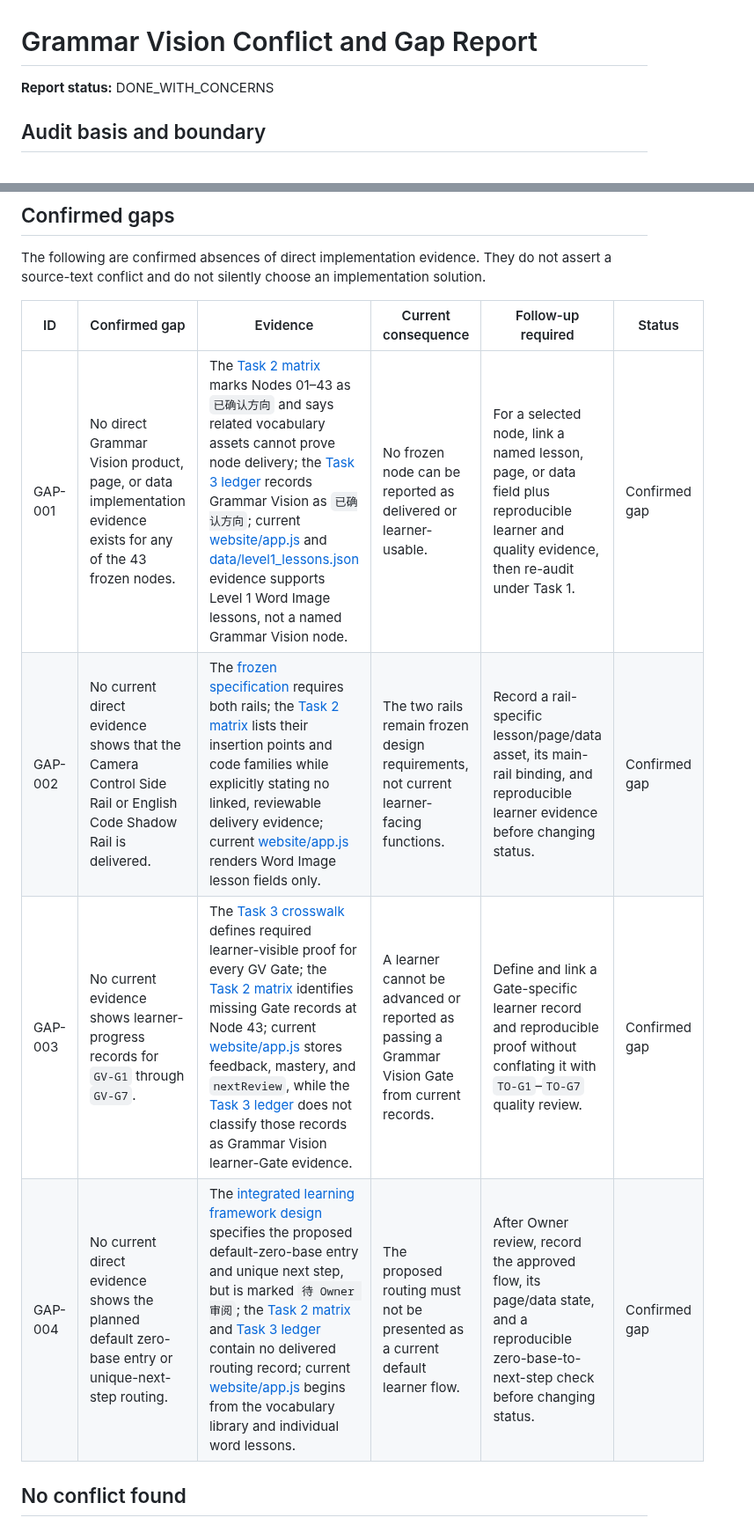
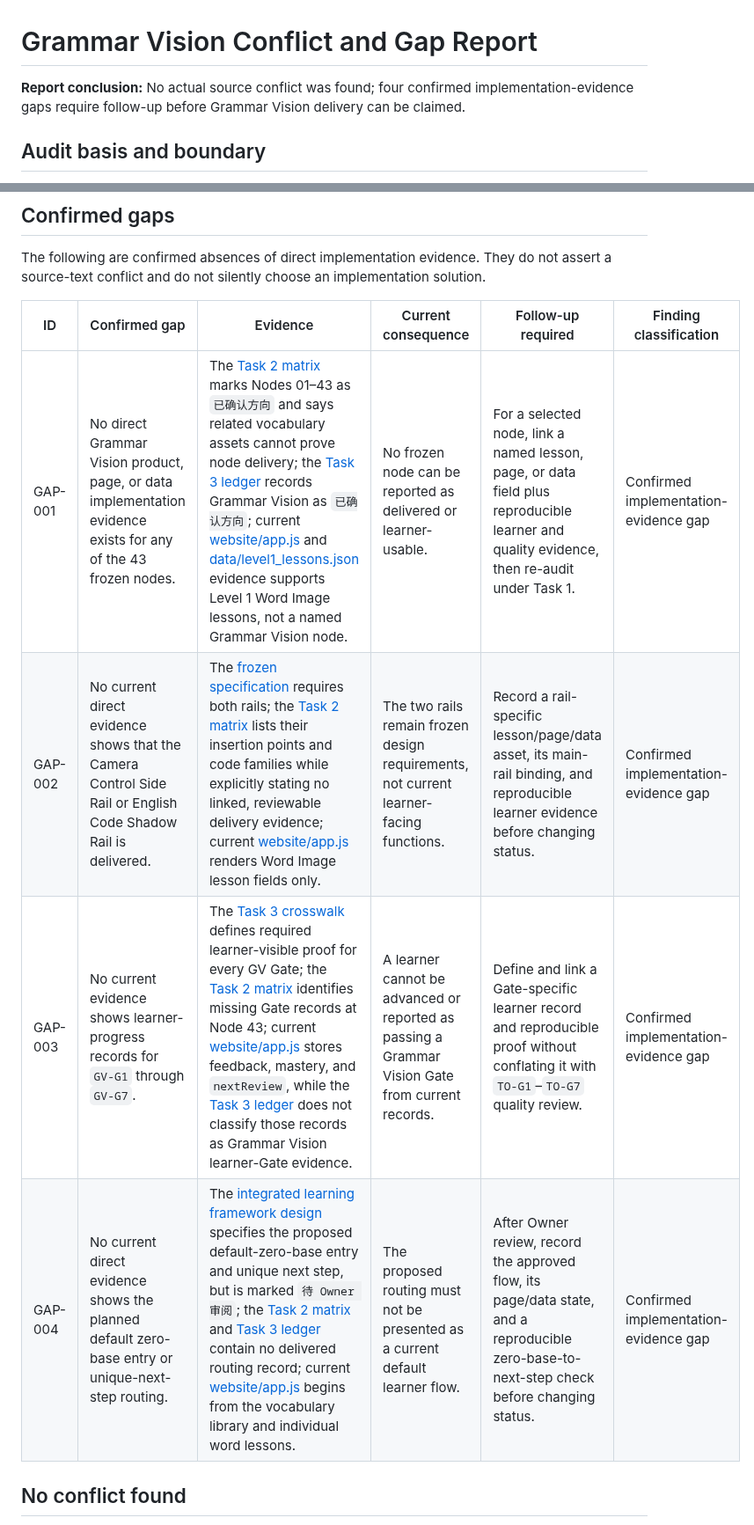
Before and after one commit to weitianhua8-oss/english-thinking-system, a Markdown page: docs/grammar-vision/05_CONFLICT_AND_GAP_REPORT.md, 2 parts joined by grey strips. Shown at 88% size. GitHub-like rendering.

Commit message:
docs: align Grammar Vision audit semantics

```diff
--- a/docs/grammar-vision/05_CONFLICT_AND_GAP_REPORT.md
+++ b/docs/grammar-vision/05_CONFLICT_AND_GAP_REPORT.md
@@ -1,6 +1,6 @@
 # Grammar Vision Conflict and Gap Report
 
-**Report status:** DONE_WITH_CONCERNS
+**Report conclusion:** No actual source conflict was found; four confirmed implementation-evidence gaps require follow-up before Grammar Vision delivery can be claimed.
 
 ## Audit basis and boundary
 
@@ -21,12 +21,12 @@ True-source conflict handling follows the [Task 1 audit protocol](01_ADOPTION_AU
 
 The following are confirmed absences of direct implementation evidence. They do not assert a source-text conflict and do not silently choose an implementation solution.
 
-| ID | Confirmed gap | Evidence | Current consequence | Follow-up required | Status |
+| ID | Confirmed gap | Evidence | Current consequence | Follow-up required | Finding classification |
 | --- | --- | --- | --- | --- | --- |
-| GAP-001 | No direct Grammar Vision product, page, or data implementation evidence exists for any of the 43 frozen nodes. | The [Task 2 matrix](02_43_NODE_ADOPTION_MATRIX.md) marks Nodes 01–43 as `已确认方向` and says related vocabulary assets cannot prove node delivery; the [Task 3 ledger](03_ASSET_STATE_LEDGER.md) records Grammar Vision as `已确认方向`; current [website/app.js](../../website/app.js) and [data/level1_lessons.json](../../data/level1_lessons.json) evidence supports Level 1 Word Image lessons, not a named Grammar Vision node. | No frozen node can be reported as delivered or learner-usable. | For a selected node, link a named lesson, page, or data field plus reproducible learner and quality evidence, then re-audit under Task 1. | Confirmed gap |
-| GAP-002 | No current direct evidence shows that the Camera Control Side Rail or English Code Shadow Rail is delivered. | The [frozen specification](GRAMMAR_VISION_MVP_COURSE_ARCHITECTURE_V1.0_FROZEN.md) requires both rails; the [Task 2 matrix](02_43_NODE_ADOPTION_MATRIX.md) lists their insertion points and code families while explicitly stating no linked, reviewable delivery evidence; current [website/app.js](../../website/app.js) renders Word Image lesson fields only. | The two rails remain frozen design requirements, not current learner-facing functions. | Record a rail-specific lesson/page/data asset, its main-rail binding, and reproducible learner evidence before changing status. | Confirmed gap |
-| GAP-003 | No current evidence shows learner-progress records for `GV-G1` through `GV-G7`. | The [Task 3 crosswalk](04_GATE_EVIDENCE_CROSSWALK.md) defines required learner-visible proof for every GV Gate; the [Task 2 matrix](02_43_NODE_ADOPTION_MATRIX.md) identifies missing Gate records at Node 43; current [website/app.js](../../website/app.js) stores feedback, mastery, and `nextReview`, while the [Task 3 ledger](03_ASSET_STATE_LEDGER.md) does not classify those records as Grammar Vision learner-Gate evidence. | A learner cannot be advanced or reported as passing a Grammar Vision Gate from current records. | Define and link a Gate-specific learner record and reproducible proof without conflating it with `TO-G1`–`TO-G7` quality review. | Confirmed gap |
-| GAP-004 | No current direct evidence shows the planned default zero-base entry or unique-next-step routing. | The [integrated learning framework design](../superpowers/specs/2026-09-03-grammar-vision-integrated-learning-framework-design.md) specifies the proposed default-zero-base entry and unique next step, but is marked `待 Owner 审阅`; the [Task 2 matrix](02_43_NODE_ADOPTION_MATRIX.md) and [Task 3 ledger](03_ASSET_STATE_LEDGER.md) contain no delivered routing record; current [website/app.js](../../website/app.js) begins from the vocabulary library and individual word lessons. | The proposed routing must not be presented as a current default learner flow. | After Owner review, record the approved flow, its page/data state, and a reproducible zero-base-to-next-step check before changing status. | Confirmed gap |
+| GAP-001 | No direct Grammar Vision product, page, or data implementation evidence exists for any of the 43 frozen nodes. | The [Task 2 matrix](02_43_NODE_ADOPTION_MATRIX.md) marks Nodes 01–43 as `已确认方向` and says related vocabulary assets cannot prove node delivery; the [Task 3 ledger](03_ASSET_STATE_LEDGER.md) records Grammar Vision as `已确认方向`; current [website/app.js](../../website/app.js) and [data/level1_lessons.json](../../data/level1_lessons.json) evidence supports Level 1 Word Image lessons, not a named Grammar Vision node. | No frozen node can be reported as delivered or learner-usable. | For a selected node, link a named lesson, page, or data field plus reproducible learner and quality evidence, then re-audit under Task 1. | Confirmed implementation-evidence gap |
+| GAP-002 | No current direct evidence shows that the Camera Control Side Rail or English Code Shadow Rail is delivered. | The [frozen specification](GRAMMAR_VISION_MVP_COURSE_ARCHITECTURE_V1.0_FROZEN.md) requires both rails; the [Task 2 matrix](02_43_NODE_ADOPTION_MATRIX.md) lists their insertion points and code families while explicitly stating no linked, reviewable delivery evidence; current [website/app.js](../../website/app.js) renders Word Image lesson fields only. | The two rails remain frozen design requirements, not current learner-facing functions. | Record a rail-specific lesson/page/data asset, its main-rail binding, and reproducible learner evidence before changing status. | Confirmed implementation-evidence gap |
+| GAP-003 | No current evidence shows learner-progress records for `GV-G1` through `GV-G7`. | The [Task 3 crosswalk](04_GATE_EVIDENCE_CROSSWALK.md) defines required learner-visible proof for every GV Gate; the [Task 2 matrix](02_43_NODE_ADOPTION_MATRIX.md) identifies missing Gate records at Node 43; current [website/app.js](../../website/app.js) stores feedback, mastery, and `nextReview`, while the [Task 3 ledger](03_ASSET_STATE_LEDGER.md) does not classify those records as Grammar Vision learner-Gate evidence. | A learner cannot be advanced or reported as passing a Grammar Vision Gate from current records. | Define and link a Gate-specific learner record and reproducible proof without conflating it with `TO-G1`–`TO-G7` quality review. | Confirmed implementation-evidence gap |
+| GAP-004 | No current direct evidence shows the planned default zero-base entry or unique-next-step routing. | The [integrated learning framework design](../superpowers/specs/2026-09-03-grammar-vision-integrated-learning-framework-design.md) specifies the proposed default-zero-base entry and unique next step, but is marked `待 Owner 审阅`; the [Task 2 matrix](02_43_NODE_ADOPTION_MATRIX.md) and [Task 3 ledger](03_ASSET_STATE_LEDGER.md) contain no delivered routing record; current [website/app.js](../../website/app.js) begins from the vocabulary library and individual word lessons. | The proposed routing must not be presented as a current default learner flow. | After Owner review, record the approved flow, its page/data state, and a reproducible zero-base-to-next-step check before changing status. | Confirmed implementation-evidence gap |
 
 ## No conflict found
 
```
Also changed, not shown: ROADMAP.md (+1 -1 lines), 1 other file.
